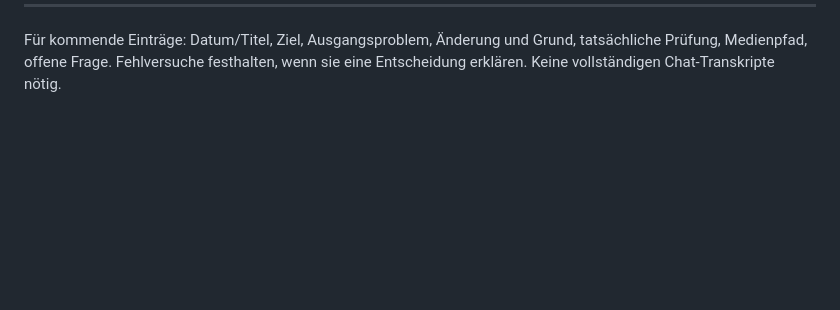
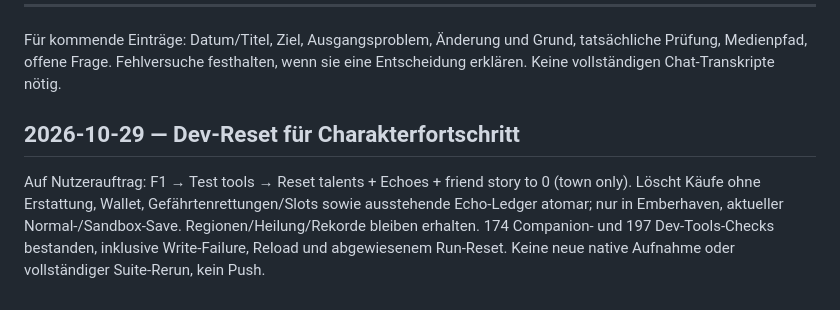
Before and after one commit to karlospeter464-hub/lootfall-2.0-devlog, a Markdown page: DEVLOG.md, the part around the change. Drawn GitHub-style; blank space fills up the shorter version.

Commit message:
Document character progression developer reset

```diff
--- a/DEVLOG.md
+++ b/DEVLOG.md
@@ -869,3 +869,8 @@ Nach dem Neustart sind die Godot-MCP-Werkzeuge im Chat verfügbar. Zwei lesende
 ---
 
 Für kommende Einträge: Datum/Titel, Ziel, Ausgangsproblem, Änderung und Grund, tatsächliche Prüfung, Medienpfad, offene Frage. Fehlversuche festhalten, wenn sie eine Entscheidung erklären. Keine vollständigen Chat-Transkripte nötig.
+
+
+## 2026-10-29 — Dev-Reset für Charakterfortschritt
+
+Auf Nutzerauftrag: F1 → Test tools → Reset talents + Echoes + friend story to 0 (town only). Löscht Käufe ohne Erstattung, Wallet, Gefährtenrettungen/Slots sowie ausstehende Echo-Ledger atomar; nur in Emberhaven, aktueller Normal-/Sandbox-Save. Regionen/Heilung/Rekorde bleiben erhalten. 174 Companion- und 197 Dev-Tools-Checks bestanden, inklusive Write-Failure, Reload und abgewiesenem Run-Reset. Keine neue native Aufnahme oder vollständiger Suite-Rerun, kein Push.
```
Also changed, not shown: LOOTFALL_MASTERPLAN.md (+2 -0 lines).
